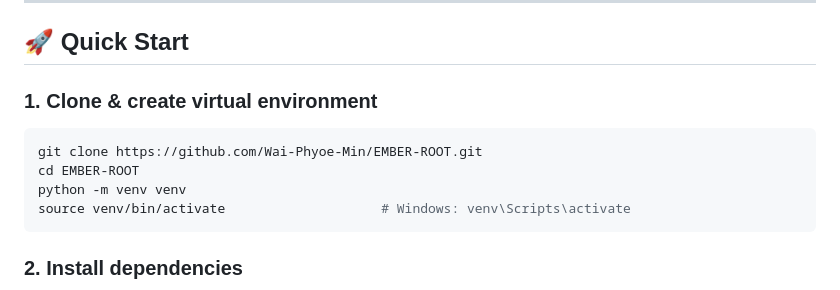
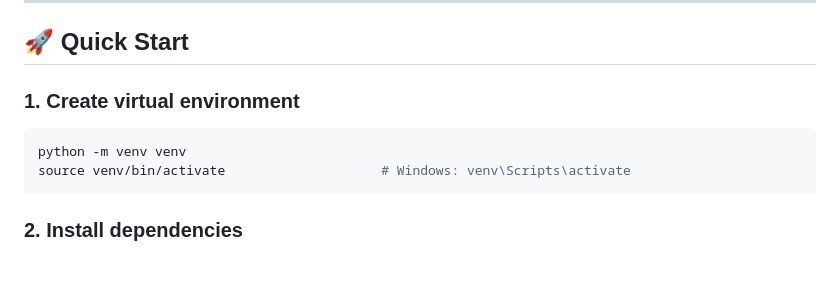
Before and after one commit to Wai-Phyoe-Min/EMBER-ROOT, a Markdown page: README.md, the part around the change. Rendered like a GitHub page; blank space fills up the shorter version.

Commit message:
Update README - simplify setup instructions

````diff
--- a/README.md
+++ b/README.md
@@ -53,10 +53,8 @@ EMBER-ROOT/
 
 ## 🚀 Quick Start
 
-### 1. Clone & create virtual environment
+### 1. Create virtual environment
 ```bash
-git clone https://github.com/Wai-Phyoe-Min/EMBER-ROOT.git
-cd EMBER-ROOT
 python -m venv venv
 source venv/bin/activate                    # Windows: venv\Scripts\activate
 ```
````
